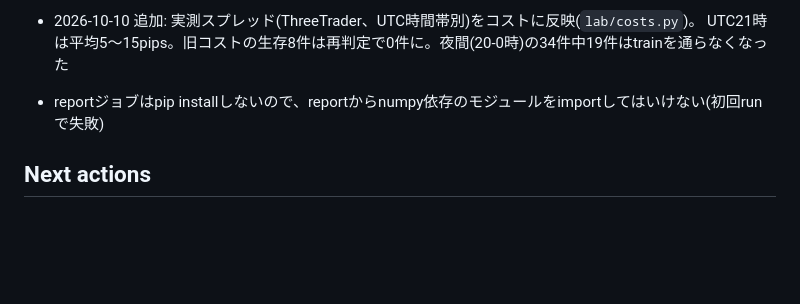
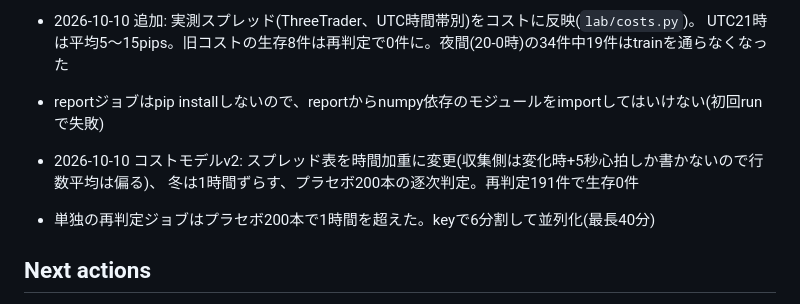
Before and after one commit to youapp4343/fx-cloud-lab, a Markdown page: DEEPWORK.md, the part around the change. GitHub-like rendering; blank space fills up the shorter version.

Commit message:
Record cost model v2 learnings
Co-Authored-By: Claude Opus 5.5 <noreply@anthropic.com>
Claude-Session: https://claude.ai/code/session_01RArTz5xjisoGpi6hV1ovYA

```diff
--- a/DEEPWORK.md
+++ b/DEEPWORK.md
@@ -53,6 +53,10 @@
   UTC21時は平均5〜15pips。旧コストの生存8件は再判定で0件に。夜間(20-0時)の34件中19件はtrainを通らなくなった
 - reportジョブはpip installしないので、reportからnumpy依存のモジュールをimportしてはいけない(初回runで失敗)
 
+- 2026-10-10 コストモデルv2: スプレッド表を時間加重に変更(収集側は変化時+5秒心拍しか書かないので行数平均は偏る)、
+  冬は1時間ずらす、プラセボ200本の逐次判定。再判定191件で生存0件
+- 単独の再判定ジョブはプラセボ200本で1時間を超えた。keyで6分割して並列化(最長40分)
+
 ## Next actions
 
 - 完了。残課題:
```
